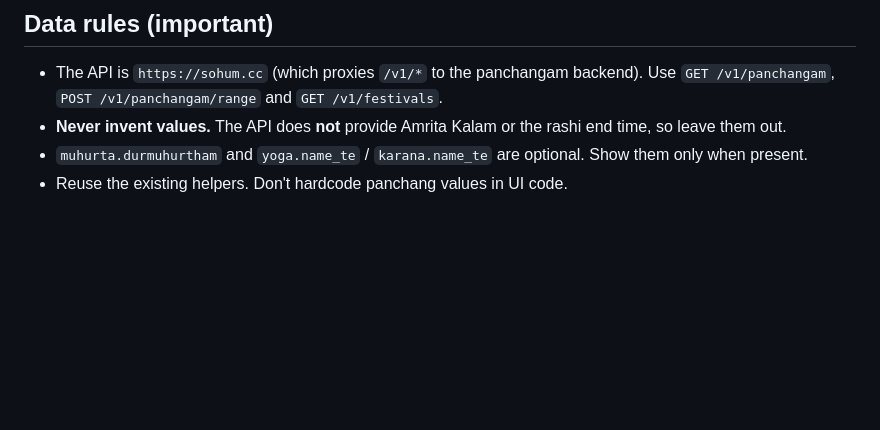
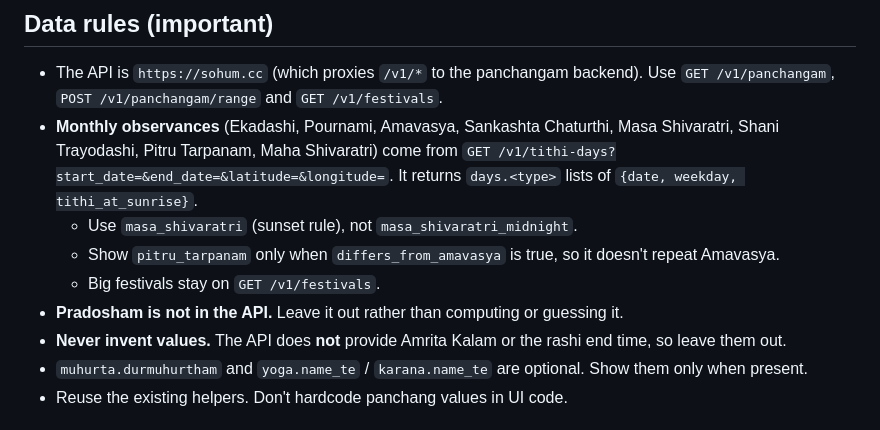
Before and after one commit to SoHum-Digital-Services/sohum-panchangam-app, a Markdown page: docs/reference/BRIEF.md, the part around the change. Drawn GitHub-style; blank space fills up the shorter version.

Commit message:
Brief: document /v1/tithi-days for monthly observances
Ekadashi, Pournami, Amavasya, Masa Shivaratri and the other recurring
days come from /v1/tithi-days, not /v1/festivals; the brief only listed
the latter, which made it look as if the API had no monthly observances.
Note which Shivaratri variant to use, when to show Pitru Tarpanam, and
that Pradosham is not provided.

Co-Authored-By: Claude Opus 5.5 <noreply@anthropic.com>
Claude-Session: https://claude.ai/code/session_01PuLZAQCjxvHCRQL7guWcE9

```diff
--- a/docs/reference/BRIEF.md
+++ b/docs/reference/BRIEF.md
@@ -43,6 +43,11 @@ Screenshots of the Vaidika Vignanam app are in this folder (`docs/reference/`).
 
 ## Data rules (important)
 - The API is `https://sohum.cc` (which proxies `/v1/*` to the panchangam backend). Use `GET /v1/panchangam`, `POST /v1/panchangam/range` and `GET /v1/festivals`.
+- **Monthly observances** (Ekadashi, Pournami, Amavasya, Sankashta Chaturthi, Masa Shivaratri, Shani Trayodashi, Pitru Tarpanam, Maha Shivaratri) come from `GET /v1/tithi-days?start_date=&end_date=&latitude=&longitude=`. It returns `days.<type>` lists of `{date, weekday, tithi_at_sunrise}`.
+  - Use `masa_shivaratri` (sunset rule), not `masa_shivaratri_midnight`.
+  - Show `pitru_tarpanam` only when `differs_from_amavasya` is true, so it doesn't repeat Amavasya.
+  - Big festivals stay on `GET /v1/festivals`.
+- **Pradosham is not in the API.** Leave it out rather than computing or guessing it.
 - **Never invent values.** The API does **not** provide Amrita Kalam or the rashi end time, so leave them out.
 - `muhurta.durmuhurtham` and `yoga.name_te` / `karana.name_te` are optional. Show them only when present.
 - Reuse the existing helpers. Don't hardcode panchang values in UI code.
```
